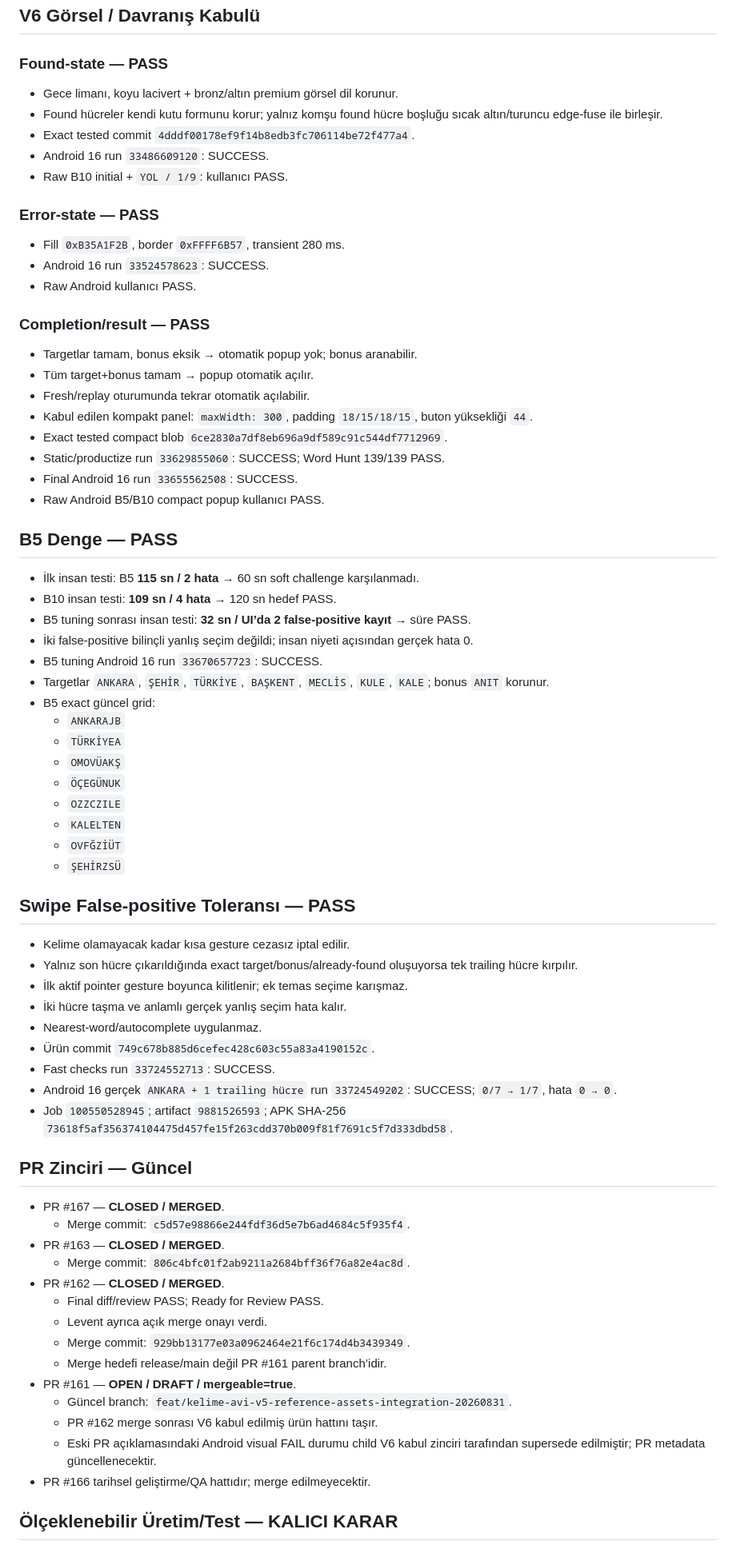
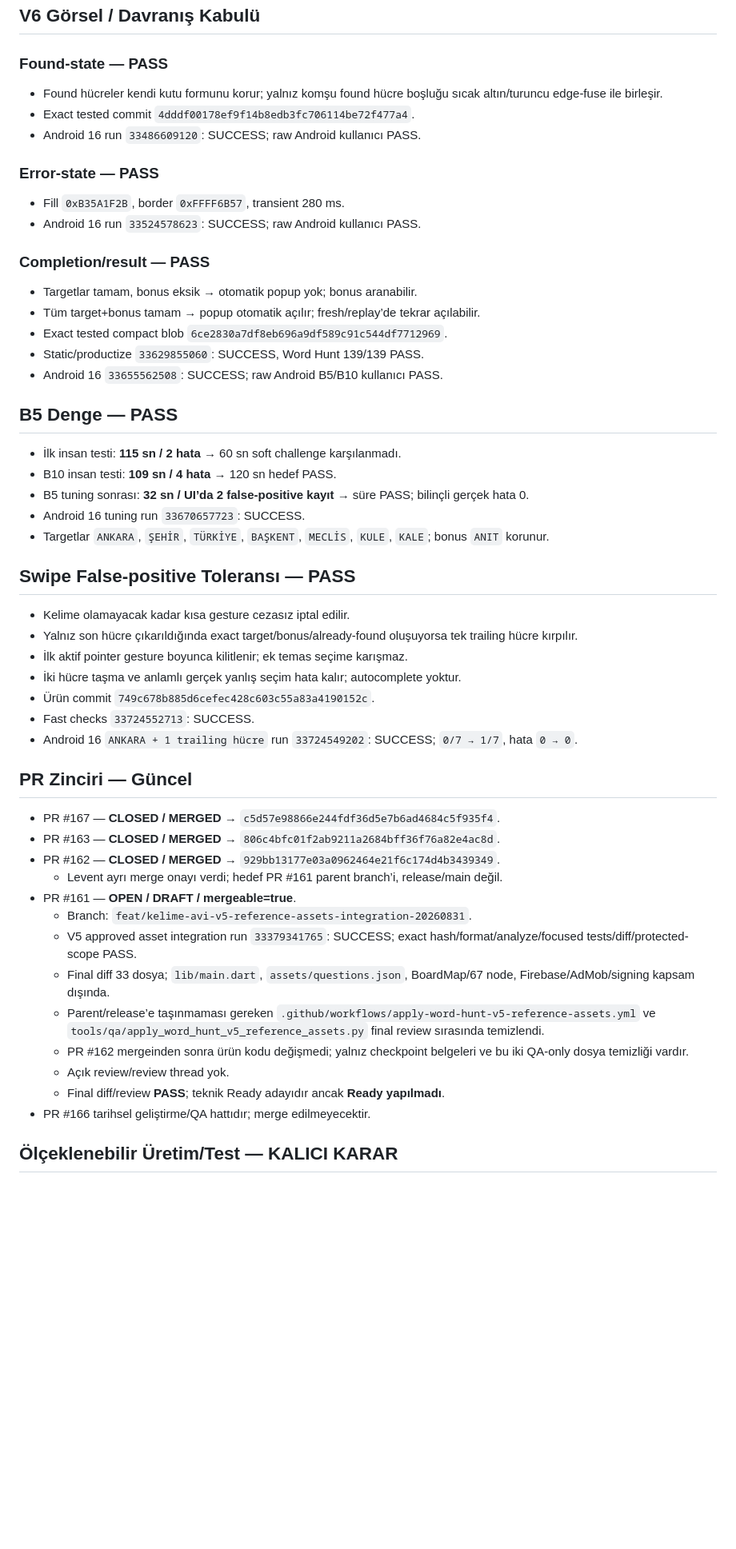
Before and after one commit to LeventuA/BilgiRotasi, a Markdown page: docs/project-memory/GENEL_PROJE_OZETI.md, the part around one of its changes. Shown at 80% size. Drawn GitHub-style; blank space fills up the shorter version.

Commit message:
docs(kelime-avi): record PR 161 review-ready checkpoint

```diff
--- a/docs/project-memory/GENEL_PROJE_OZETI.md
+++ b/docs/project-memory/GENEL_PROJE_OZETI.md
@@ -46,72 +46,53 @@
 ## V6 Görsel / Davranış Kabulü
 
 ### Found-state — PASS
-- Gece limanı, koyu lacivert + bronz/altın premium görsel dil korunur.
 - Found hücreler kendi kutu formunu korur; yalnız komşu found hücre boşluğu sıcak altın/turuncu edge-fuse ile birleşir.
 - Exact tested commit `4dddf00178ef9f14b8edb3fc706114be72f477a4`.
-- Android 16 run `33486609120`: SUCCESS.
-- Raw B10 initial + `YOL / 1/9`: kullanıcı PASS.
+- Android 16 run `33486609120`: SUCCESS; raw Android kullanıcı PASS.
 
 ### Error-state — PASS
 - Fill `0xB35A1F2B`, border `0xFFFF6B57`, transient 280 ms.
-- Android 16 run `33524578623`: SUCCESS.
-- Raw Android kullanıcı PASS.
+- Android 16 run `33524578623`: SUCCESS; raw Android kullanıcı PASS.
 
 ### Completion/result — PASS
 - Targetlar tamam, bonus eksik → otomatik popup yok; bonus aranabilir.
-- Tüm target+bonus tamam → popup otomatik açılır.
-- Fresh/replay oturumunda tekrar otomatik açılabilir.
-- Kabul edilen kompakt panel: `maxWidth: 300`, padding `18/15/18/15`, buton yüksekliği `44`.
+- Tüm target+bonus tamam → popup otomatik açılır; fresh/replay’de tekrar açılabilir.
 - Exact tested compact blob `6ce2830a7df8eb696a9df589c91c544df7712969`.
-- Static/productize run `33629855060`: SUCCESS; Word Hunt 139/139 PASS.
-- Final Android 16 run `33655562508`: SUCCESS.
-- Raw Android B5/B10 compact popup kullanıcı PASS.
+- Static/productize `33629855060`: SUCCESS, Word Hunt 139/139 PASS.
+- Android 16 `33655562508`: SUCCESS; raw Android B5/B10 kullanıcı PASS.
 
 ## B5 Denge — PASS
 
-- İlk insan testi: B5 **115 sn / 2 hata** → 60 sn soft challenge karşılanmadı.
+- İlk insan testi: **115 sn / 2 hata** → 60 sn soft challenge karşılanmadı.
 - B10 insan testi: **109 sn / 4 hata** → 120 sn hedef PASS.
-- B5 tuning sonrası insan testi: **32 sn / UI’da 2 false-positive kayıt** → süre PASS.
-- İki false-positive bilinçli yanlış seçim değildi; insan niyeti açısından gerçek hata 0.
-- B5 tuning Android 16 run `33670657723`: SUCCESS.
+- B5 tuning sonrası: **32 sn / UI’da 2 false-positive kayıt** → süre PASS; bilinçli gerçek hata 0.
+- Android 16 tuning run `33670657723`: SUCCESS.
 - Targetlar `ANKARA`, `ŞEHİR`, `TÜRKİYE`, `BAŞKENT`, `MECLİS`, `KULE`, `KALE`; bonus `ANIT` korunur.
-- B5 exact güncel grid:
-  - `ANKARAJB`
-  - `TÜRKİYEA`
-  - `OMOVÜAKŞ`
-  - `ÖÇEGÜNUK`
-  - `OZZCZILE`
-  - `KALELTEN`
-  - `OVFĞZİÜT`
-  - `ŞEHİRZSÜ`
 
 ## Swipe False-positive Toleransı — PASS
 
 - Kelime olamayacak kadar kısa gesture cezasız iptal edilir.
 - Yalnız son hücre çıkarıldığında exact target/bonus/already-found oluşuyorsa tek trailing hücre kırpılır.
 - İlk aktif pointer gesture boyunca kilitlenir; ek temas seçime karışmaz.
-- İki hücre taşma ve anlamlı gerçek yanlış seçim hata kalır.
-- Nearest-word/autocomplete uygulanmaz.
+- İki hücre taşma ve anlamlı gerçek yanlış seçim hata kalır; autocomplete yoktur.
 - Ürün commit `749c678b885d6cefec428c603c55a83a4190152c`.
-- Fast checks run `33724552713`: SUCCESS.
-- Android 16 gerçek `ANKARA + 1 trailing hücre` run `33724549202`: SUCCESS; `0/7 → 1/7`, hata `0 → 0`.
-- Job `100550528945`; artifact `9881526593`; APK SHA-256 `73618f5af356374104475d457fe15f263cdd370b009f81f7691c5f7d333dbd58`.
+- Fast checks `33724552713`: SUCCESS.
+- Android 16 `ANKARA + 1 trailing hücre` run `33724549202`: SUCCESS; `0/7 → 1/7`, hata `0 → 0`.
 
 ## PR Zinciri — Güncel
 
-- PR #167 — **CLOSED / MERGED**.
-  - Merge commit: `c5d57e98866e244fdf36d5e7b6ad4684c5f935f4`.
-- PR #163 — **CLOSED / MERGED**.
-  - Merge commit: `806c4bfc01f2ab9211a2684bff36f76a82e4ac8d`.
-- PR #162 — **CLOSED / MERGED**.
-  - Final diff/review PASS; Ready for Review PASS.
-  - Levent ayrıca açık merge onayı verdi.
-  - Merge commit: `929bb13177e03a0962464e21f6c174d4b3439349`.
-  - Merge hedefi release/main değil PR #161 parent branch’idir.
+- PR #167 — **CLOSED / MERGED** → `c5d57e98866e244fdf36d5e7b6ad4684c5f935f4`.
+- PR #163 — **CLOSED / MERGED** → `806c4bfc01f2ab9211a2684bff36f76a82e4ac8d`.
+- PR #162 — **CLOSED / MERGED** → `929bb13177e03a0962464e21f6c174d4b3439349`.
+  - Levent ayrı merge onayı verdi; hedef PR #161 parent branch’i, release/main değil.
 - PR #161 — **OPEN / DRAFT / mergeable=true**.
-  - Güncel branch: `feat/kelime-avi-v5-reference-assets-integration-20260831`.
-  - PR #162 merge sonrası V6 kabul edilmiş ürün hattını taşır.
-  - Eski PR açıklamasındaki Android visual FAIL durumu child V6 kabul zinciri tarafından supersede edilmiştir; PR metadata güncellenecektir.
+  - Branch: `feat/kelime-avi-v5-reference-assets-integration-20260831`.
+  - V5 approved asset integration run `33379341765`: SUCCESS; exact hash/format/analyze/focused tests/diff/protected-scope PASS.
+  - Final diff 33 dosya; `lib/main.dart`, `assets/questions.json`, BoardMap/67 node, Firebase/AdMob/signing kapsam dışında.
+  - Parent/release’e taşınmaması gereken `.github/workflows/apply-word-hunt-v5-reference-assets.yml` ve `tools/qa/apply_word_hunt_v5_reference_assets.py` final review sırasında temizlendi.
+  - PR #162 mergeinden sonra ürün kodu değişmedi; yalnız checkpoint belgeleri ve bu iki QA-only dosya temizliği vardır.
+  - Açık review/review thread yok.
+  - Final diff/review **PASS**; teknik Ready adayıdır ancak **Ready yapılmadı**.
 - PR #166 tarihsel geliştirme/QA hattıdır; merge edilmeyecektir.
 
 ## Ölçeklenebilir Üretim/Test — KALICI KARAR
```
Also changed, not shown: other parts of docs/project-memory/GENEL_PROJE_OZETI.md (+10 -15 lines).
